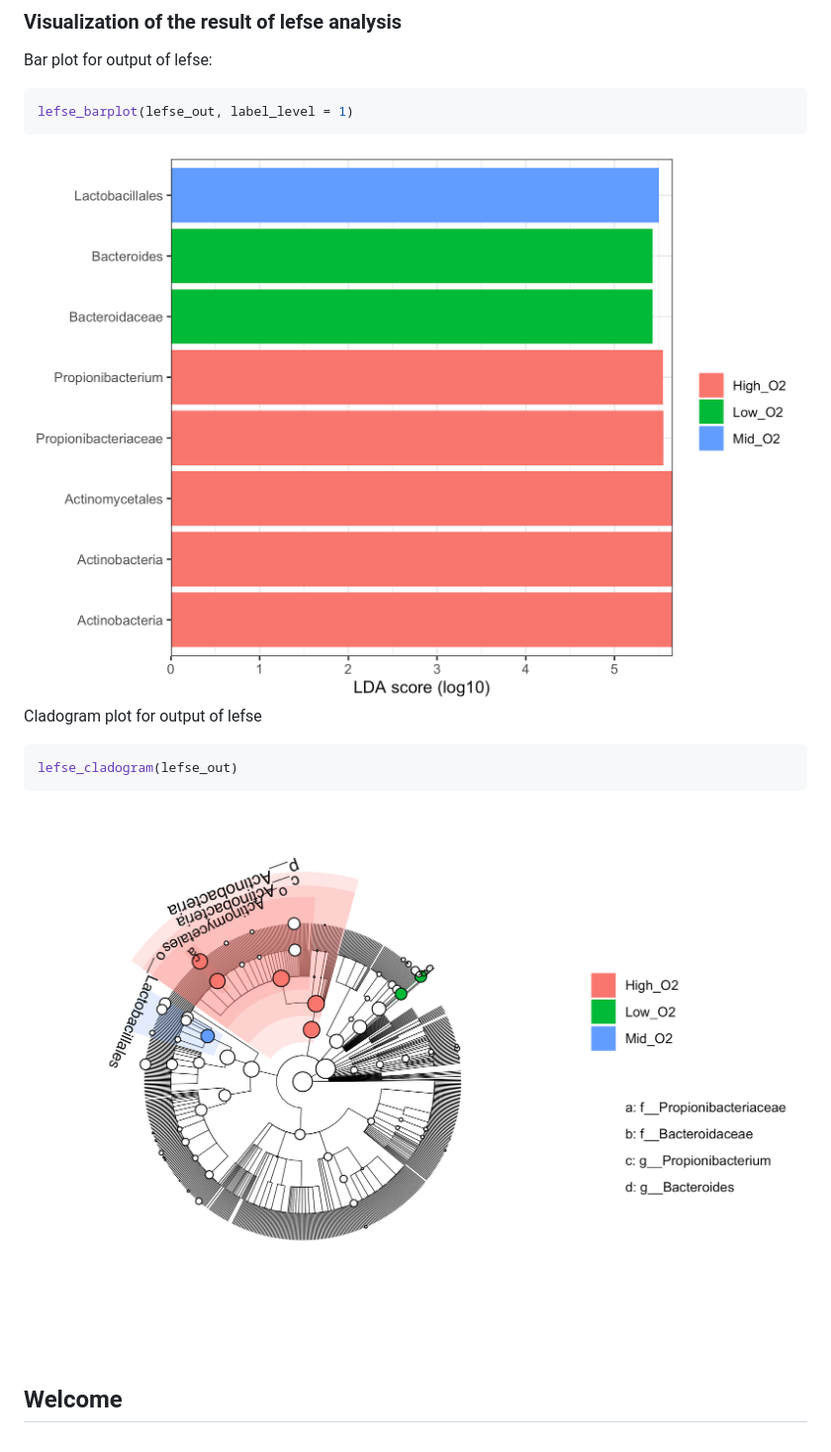
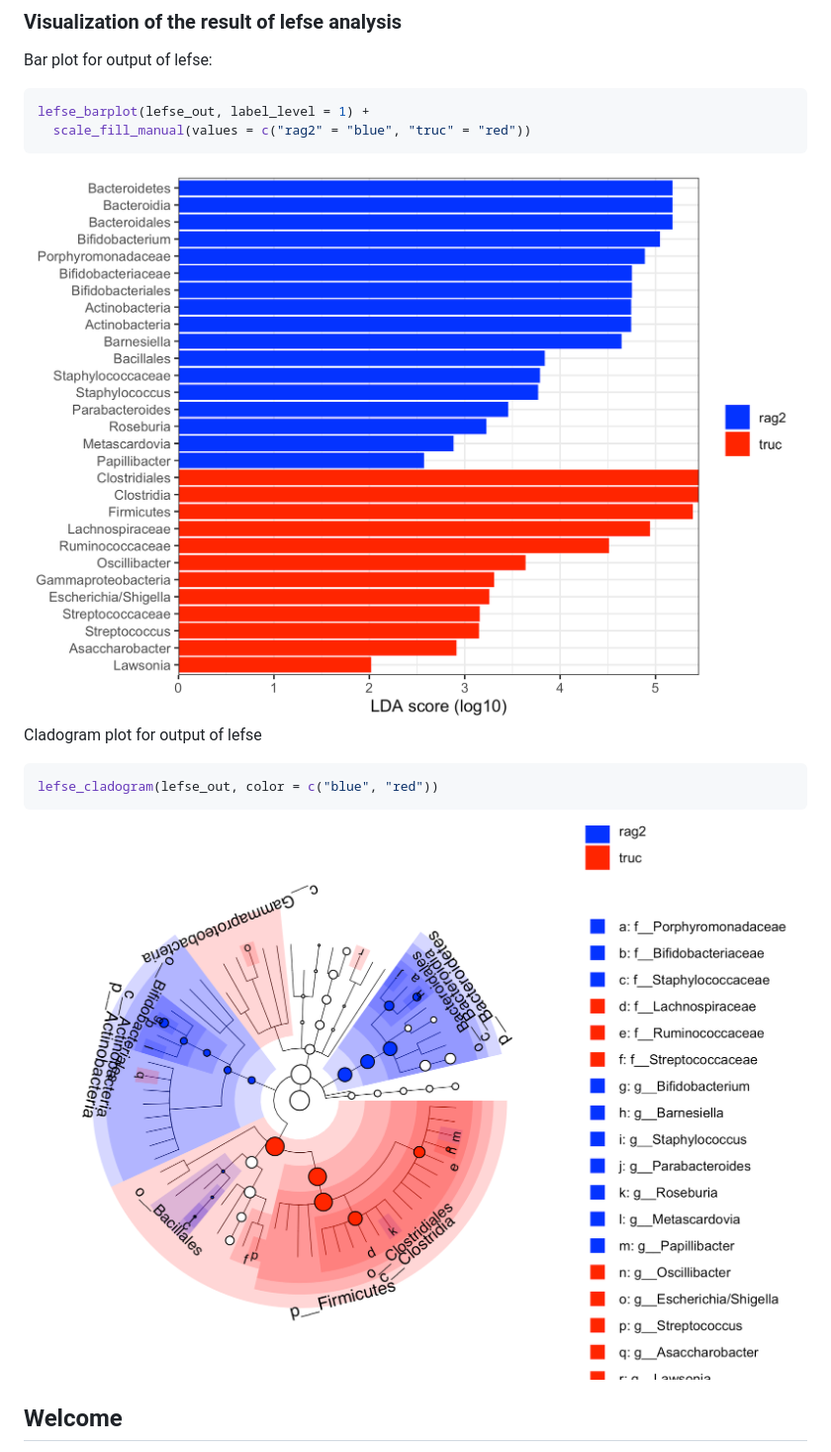
Before and after one commit to yiluheihei/microbiomeMarker, a Markdown page: README.md, the part around the change printed below. Shown: that part at 99% size. Drawn GitHub-style; pictures changed too: man/figures/README-lefse-barplot-1.png, man/figures/README-lefse-cladogram-1.png.

Commit message:
use sample data from lefse python script

````diff
--- a/README.md
+++ b/README.md
@@ -109,7 +153,8 @@ marker_table(lefse_out)
 Bar plot for output of lefse:
 
 ``` r
-lefse_barplot(lefse_out, label_level = 1)
+lefse_barplot(lefse_out, label_level = 1) +
+  scale_fill_manual(values = c("rag2" = "blue", "truc" = "red"))
 ```
 
 <img src="man/figures/README-lefse-barplot-1.png" width="100%" />
@@ -117,7 +162,7 @@ lefse_barplot(lefse_out, label_level = 1)
 Cladogram plot for output of lefse
 
 ``` r
-lefse_cladogram(lefse_out)
+lefse_cladogram(lefse_out, color = c("blue", "red"))
 ```
 
 <img src="man/figures/README-lefse-cladogram-1.png" width="100%" />
````
Also changed, not shown: other parts of README.md (+70 -26 lines), 1 other file.
